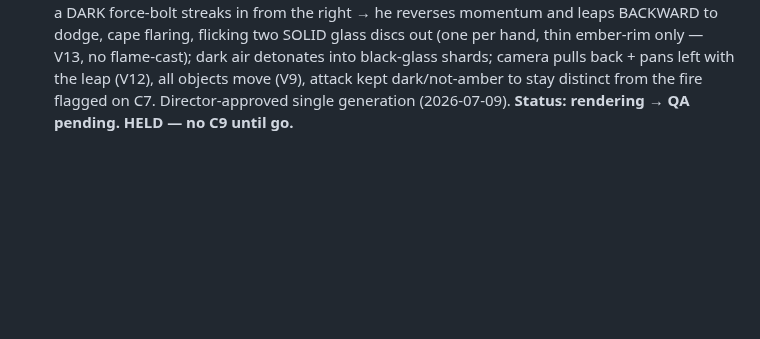
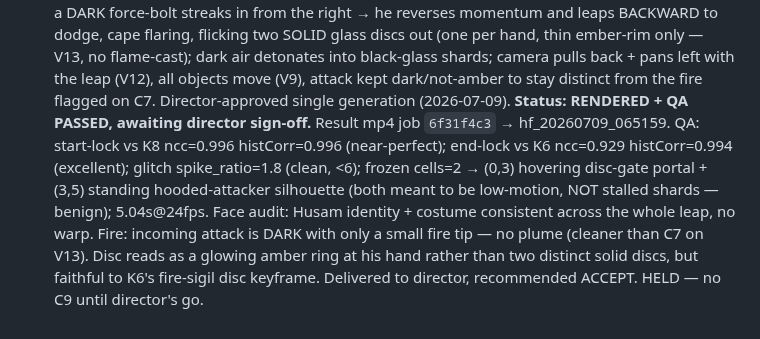
Before and after one commit to HusamAri/Fantastical-elements, a Markdown page: episodes/E01-forp-hero-intro/VIDEO-CHAIN.md, the part around the change. Drawn GitHub-style; blank space fills up the shorter version.

Commit message:
chore(video-chain): C8 K8->K6 (Dodge) QA passed, awaiting sign-off
Co-Authored-By: Claude Opus 4.8 <noreply@anthropic.com>
Claude-Session: https://claude.ai/code/session_01SsvZjbxXNEx2NFLL3EnoJg

```diff
--- a/episodes/E01-forp-hero-intro/VIDEO-CHAIN.md
+++ b/episodes/E01-forp-hero-intro/VIDEO-CHAIN.md
@@ -103,4 +103,13 @@ the least. Extend for phase 2 by appending clips + SPANS rows (holds for reveals
   flaring, flicking two SOLID glass discs out (one per hand, thin ember-rim only — V13, no flame-cast);
   dark air detonates into black-glass shards; camera pulls back + pans left with the leap (V12), all
   objects move (V9), attack kept dark/not-amber to stay distinct from the fire flagged on C7.
-  Director-approved single generation (2026-07-09). **Status: rendering → QA pending. HELD — no C9 until go.**
+  Director-approved single generation (2026-07-09).
+  **Status: RENDERED + QA PASSED, awaiting director sign-off.** Result mp4 job `6f31f4c3` →
+  hf_20260709_065159. QA: start-lock vs K8 ncc=0.996 histCorr=0.996 (near-perfect); end-lock vs K6
+  ncc=0.929 histCorr=0.994 (excellent); glitch spike_ratio=1.8 (clean, <6); frozen cells=2 →
+  (0,3) hovering disc-gate portal + (3,5) standing hooded-attacker silhouette (both meant to be
+  low-motion, NOT stalled shards — benign); 5.04s@24fps. Face audit: Husam identity + costume
+  consistent across the whole leap, no warp. Fire: incoming attack is DARK with only a small fire
+  tip — no plume (cleaner than C7 on V13). Disc reads as a glowing amber ring at his hand rather than
+  two distinct solid discs, but faithful to K6's fire-sigil disc keyframe. Delivered to director,
+  recommended ACCEPT. HELD — no C9 until director's go.
```
